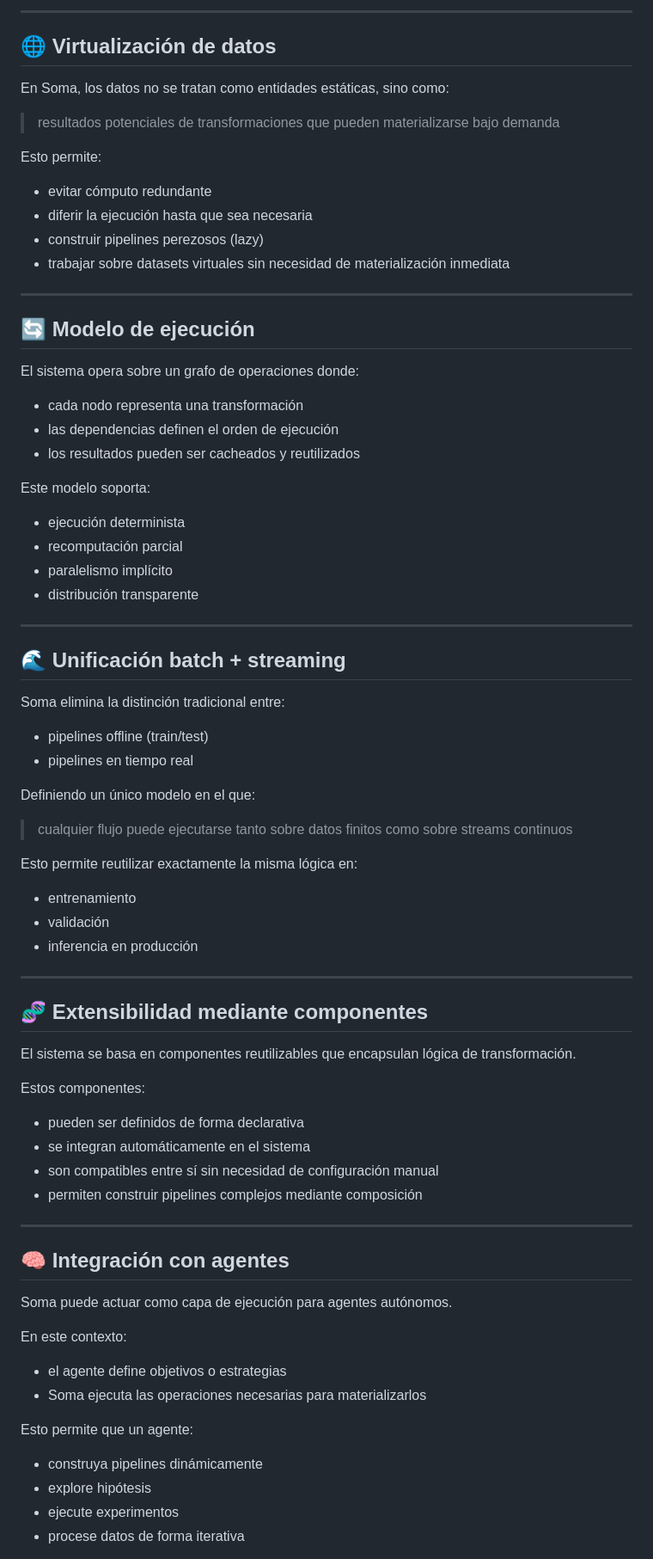
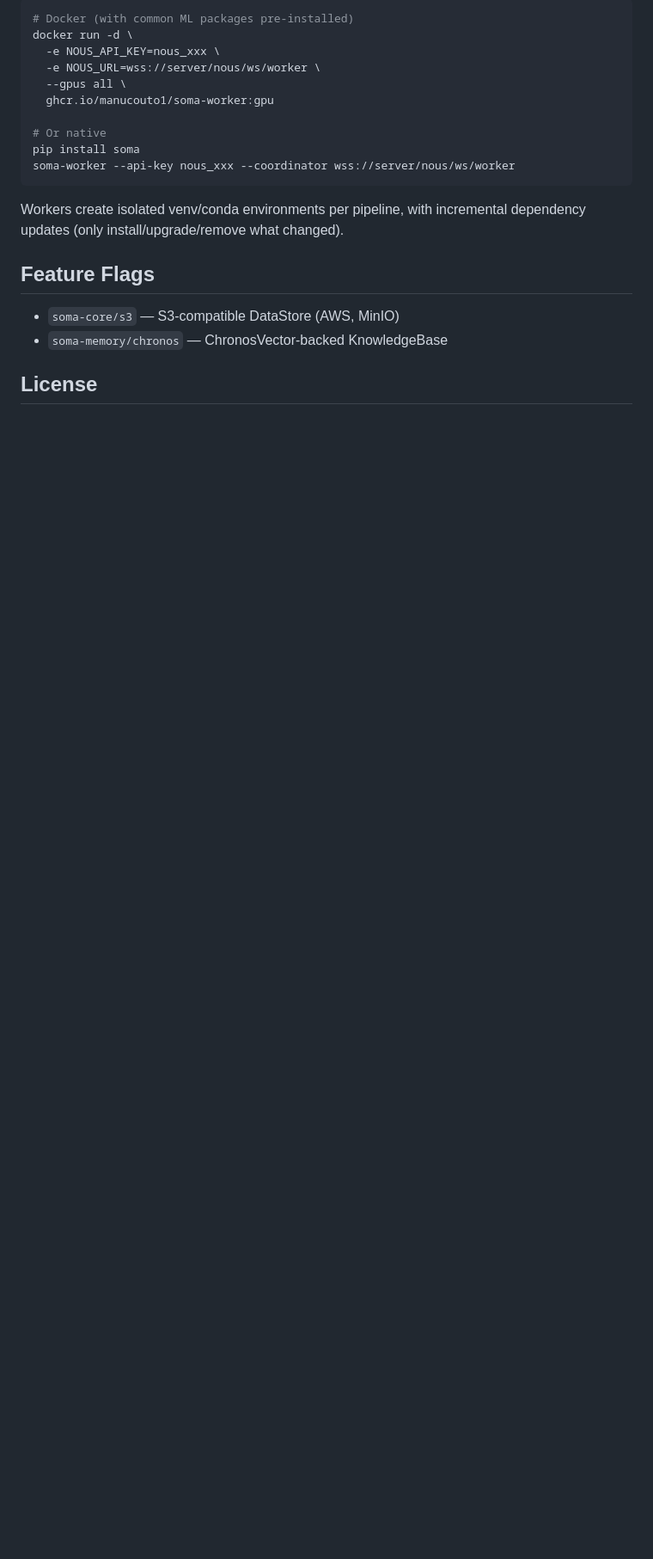
Before and after one commit to manucouto1/soma, a Markdown page: README.md, the part around one of its changes. Shown at 86% size. GitHub-like rendering; blank space fills up the shorter version.

````diff
--- a/README.md
+++ b/README.md
@@ -52,83 +77,23 @@ Este modelo permite:
 
----
+```bash
+# Docker (with common ML packages pre-installed)
+docker run -d \
+  -e NOUS_API_KEY=nous_xxx \
+  -e NOUS_URL=wss://server/nous/ws/worker \
+  --gpus all \
+  ghcr.io/manucouto1/soma-worker:gpu
 
-## 🌐 Virtualización de datos
+# Or native
+pip install soma
+soma-worker --api-key nous_xxx --coordinator wss://server/nous/ws/worker
+```
 
-En Soma, los datos no se tratan como entidades estáticas, sino como:
+Workers create isolated venv/conda environments per pipeline, with incremental dependency updates (only install/upgrade/remove what changed).
 
-> resultados potenciales de transformaciones que pueden materializarse bajo demanda
+## Feature Flags
 
-Esto permite:
+- `soma-core/s3` — S3-compatible DataStore (AWS, MinIO)
+- `soma-memory/chronos` — ChronosVector-backed KnowledgeBase
 
-* evitar cómputo redundante
-* diferir la ejecución hasta que sea necesaria
-* construir pipelines perezosos (lazy)
-* trabajar sobre datasets virtuales sin necesidad de materialización inmediata
+## License
 
----
-
-## 🔄 Modelo de ejecución
-
-El sistema opera sobre un grafo de operaciones donde:
-
-* cada nodo representa una transformación
-* las dependencias definen el orden de ejecución
-* los resultados pueden ser cacheados y reutilizados
-
-Este modelo soporta:
-
-* ejecución determinista
-* recomputación parcial
-* paralelismo implícito
-* distribución transparente
-
----
-
-## 🌊 Unificación batch + streaming
-
-Soma elimina la distinción tradicional entre:
-
-* pipelines offline (train/test)
-* pipelines en tiempo real
-
-Definiendo un único modelo en el que:
-
-> cualquier flujo puede ejecutarse tanto sobre datos finitos como sobre streams continuos
-
-Esto permite reutilizar exactamente la misma lógica en:
-
-* entrenamiento
-* validación
-* inferencia en producción
-
----
-
-## 🧬 Extensibilidad mediante componentes
-
-El sistema se basa en componentes reutilizables que encapsulan lógica de transformación.
-
-Estos componentes:
-
-* pueden ser definidos de forma declarativa
-* se integran automáticamente en el sistema
-* son compatibles entre sí sin necesidad de configuración manual
-* permiten construir pipelines complejos mediante composición
-
----
-
-## 🧠 Integración con agentes
-
-Soma puede actuar como capa de ejecución para agentes autónomos.
-
-En este contexto:
-
-* el agente define objetivos o estrategias
-* Soma ejecuta las operaciones necesarias para materializarlos
-
-Esto permite que un agente:
-
-* construya pipelines dinámicamente
-* explore hipótesis
-* ejecute experimentos
-* procese datos de forma iterativa
-
````
Also changed, not shown: other parts of README.md (+58 -78 lines), ECOSYSTEM.md (+40 -0 lines).
